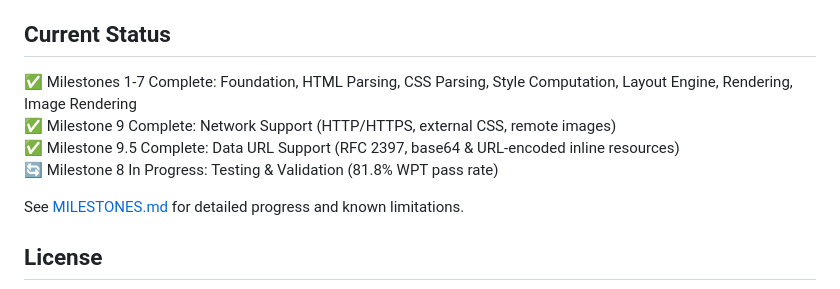
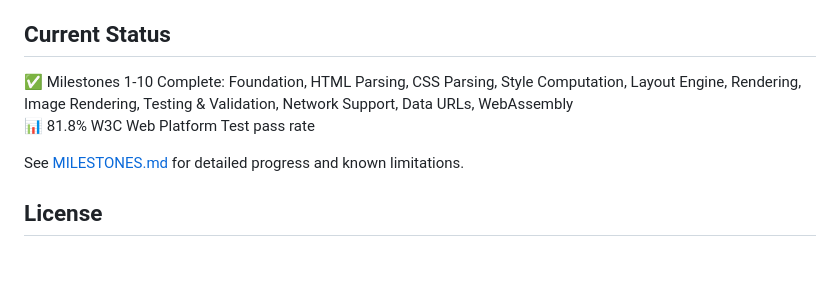
Before and after one commit to lukehoban/browser, a Markdown page: README.md, the part around the change. GitHub-like rendering; blank space fills up the shorter version.

```diff
--- a/README.md
+++ b/README.md
@@ -121,10 +121,8 @@ See [wasm/README.md](wasm/README.md) for more details.
 
 ## Current Status
 
-✅ Milestones 1-7 Complete: Foundation, HTML Parsing, CSS Parsing, Style Computation, Layout Engine, Rendering, Image Rendering
-✅ Milestone 9 Complete: Network Support (HTTP/HTTPS, external CSS, remote images)
-✅ Milestone 9.5 Complete: Data URL Support (RFC 2397, base64 & URL-encoded inline resources)
-🔄 Milestone 8 In Progress: Testing & Validation (81.8% WPT pass rate)
+✅ Milestones 1-10 Complete: Foundation, HTML Parsing, CSS Parsing, Style Computation, Layout Engine, Rendering, Image Rendering, Testing & Validation, Network Support, Data URLs, WebAssembly
+📊 81.8% W3C Web Platform Test pass rate
 
 See [MILESTONES.md](MILESTONES.md) for detailed progress and known limitations.
 
```
Also changed, not shown: IMPLEMENTATION.md (+144 -93 lines).
